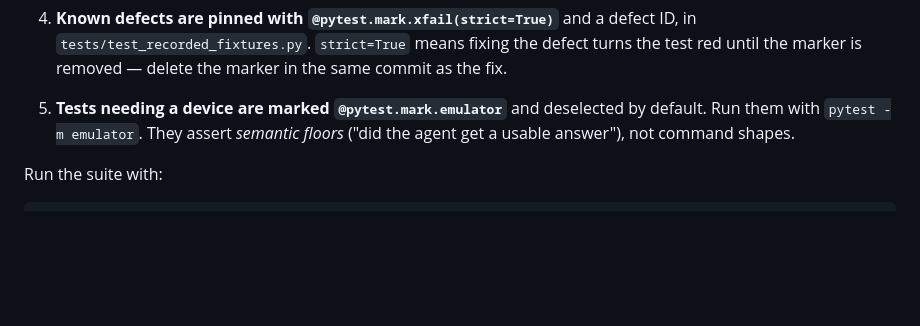
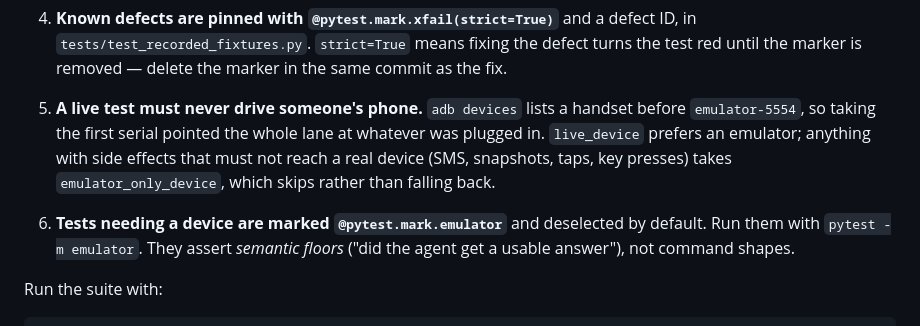
Before and after one commit to fluxxion82/android-emulator-skill, a Markdown page: CLAUDE.md, the part around the change. Drawn GitHub-style; blank space fills up the shorter version.

Commit message:
docs(CLAUDE.md): a live test must never drive someone's phone

```diff
--- a/CLAUDE.md
+++ b/CLAUDE.md
@@ -99,7 +99,14 @@ Therefore:
    the defect turns the test red until the marker is removed — delete the marker
    in the same commit as the fix.
 
-5. **Tests needing a device are marked `@pytest.mark.emulator`** and deselected
+5. **A live test must never drive someone's phone.** `adb devices` lists a
+   handset before `emulator-5554`, so taking the first serial pointed the whole
+   lane at whatever was plugged in. `live_device` prefers an emulator; anything
+   with side effects that must not reach a real device (SMS, snapshots, taps,
+   key presses) takes `emulator_only_device`, which skips rather than falling
+   back.
+
+6. **Tests needing a device are marked `@pytest.mark.emulator`** and deselected
    by default. Run them with `pytest -m emulator`. They assert *semantic floors*
    ("did the agent get a usable answer"), not command shapes.
 
```
